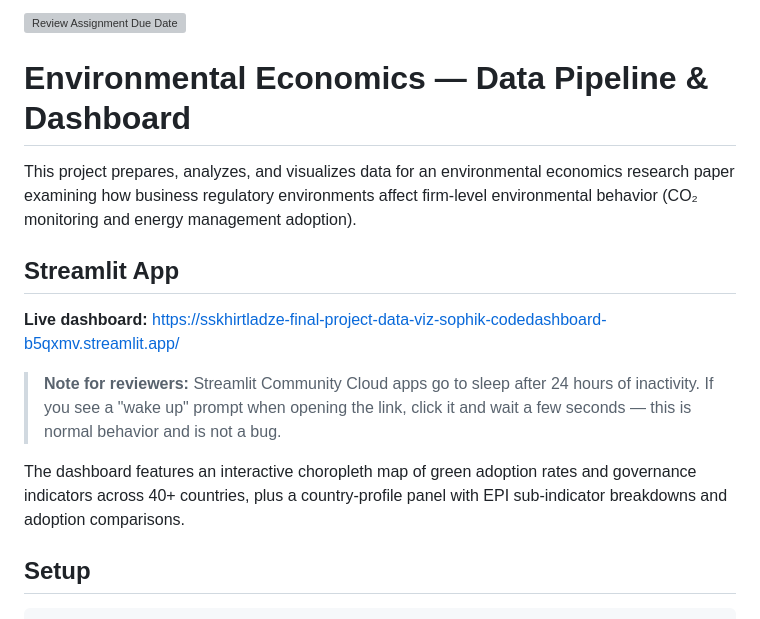
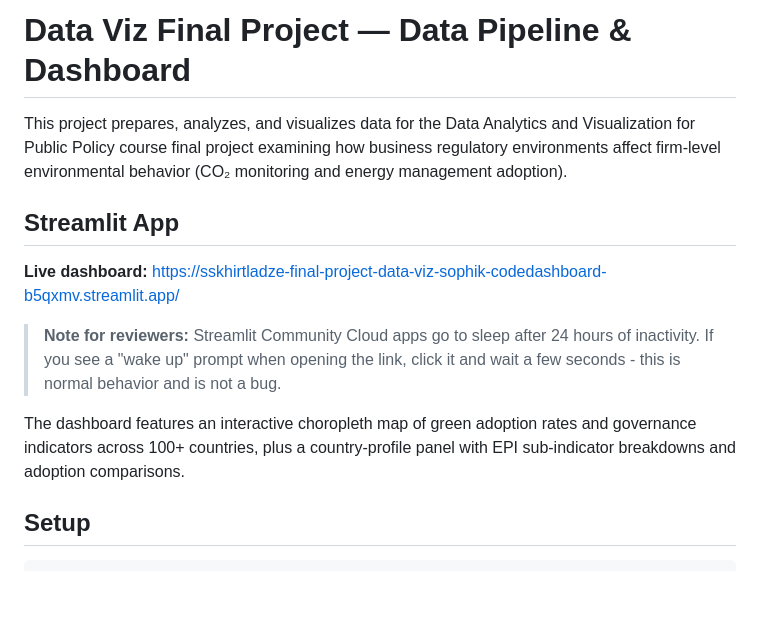
Before and after one commit to sskhirtladze/final-project-data-viz-sophiko, a Markdown page: README.md, the part around the change. Rendered like a GitHub page; blank space fills up the shorter version; grey boxes are pictures that could not be loaded.

Commit message:
README with Project Description

```diff
--- a/README.md
+++ b/README.md
@@ -1,15 +1,14 @@
-[![Review Assignment Due Date](https://classroom.github.com/assets/deadline-readme-button-22041afd0340ce965d47ae6ef1cefeee28c7c493a6346c4f15d667ab976d596c.svg)](https://classroom.github.com/a/YlfKWlZ5)
-# Environmental Economics — Data Pipeline & Dashboard
+# Data Viz Final Project  — Data Pipeline & Dashboard
 
-This project prepares, analyzes, and visualizes data for an environmental economics research paper examining how business regulatory environments affect firm-level environmental behavior (CO₂ monitoring and energy management adoption).
+This project prepares, analyzes, and visualizes data for the Data Analytics and Visualization for Public Policy course final project examining how business regulatory environments affect firm-level environmental behavior (CO₂ monitoring and energy management adoption).
 
 ## Streamlit App
 
 **Live dashboard:** <https://sskhirtladze-final-project-data-viz-sophik-codedashboard-b5qxmv.streamlit.app/>
 
-> **Note for reviewers:** Streamlit Community Cloud apps go to sleep after 24 hours of inactivity. If you see a "wake up" prompt when opening the link, click it and wait a few seconds — this is normal behavior and is not a bug.
+> **Note for reviewers:** Streamlit Community Cloud apps go to sleep after 24 hours of inactivity. If you see a "wake up" prompt when opening the link, click it and wait a few seconds - this is normal behavior and is not a bug.
 
-The dashboard features an interactive choropleth map of green adoption rates and governance indicators across 40+ countries, plus a country-profile panel with EPI sub-indicator breakdowns and adoption comparisons.
+The dashboard features an interactive choropleth map of green adoption rates and governance indicators across 100+ countries, plus a country-profile panel with EPI sub-indicator breakdowns and adoption comparisons.
 
 ## Setup
 
```
